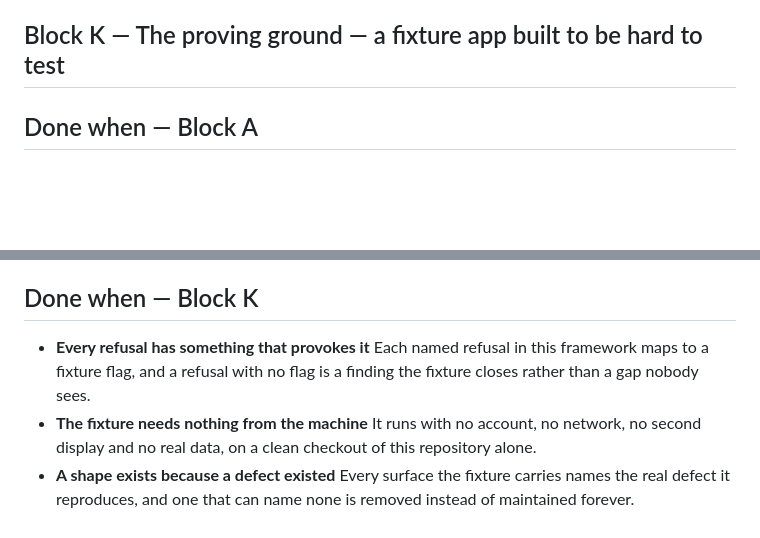
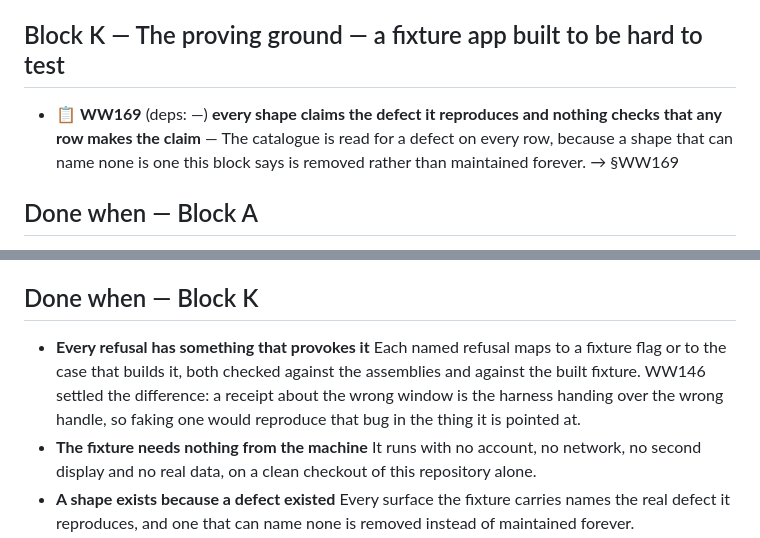
Before and after one commit to alegauss/winwright, a Markdown page: docs/ROADMAP.md, 2 parts joined by grey strips. Drawn GitHub-style; blank space fills up the shorter version.

```diff
--- a/docs/ROADMAP.md
+++ b/docs/ROADMAP.md
@@ -62,6 +62,8 @@
 - 📋 **WW88** (deps: Block G, WW76 ✅) **pportal carries an interaction harness and twenty-seven copies of one runner** — The harness becomes scenarios and the runner becomes a package reference, which is the largest single deletion the adoption produces. → §WW88
 
 ## Block K — The proving ground — a fixture app built to be hard to test
+
+- 📋 **WW169** (deps: —) **every shape claims the defect it reproduces and nothing checks that any row makes the claim** — The catalogue is read for a defect on every row, because a shape that can name none is one this block says is removed rather than maintained forever. → §WW169
 
 ## Done when — Block A
 
@@ -175,9 +177,11 @@
 
 ## Done when — Block K
 
-- **Every refusal has something that provokes it** Each named refusal in this framework
-  maps to a fixture flag, and a refusal with no flag is a finding the fixture closes
-  rather than a gap nobody sees.
+- **Every refusal has something that provokes it** Each named refusal maps to a fixture
+  flag or to the case that builds it, both checked against the assemblies and against
+  the built fixture. WW146 settled the difference: a receipt about the wrong window is
+  the harness handing over the wrong handle, so faking one would reproduce that bug in
+  the thing it is pointed at.
 - **The fixture needs nothing from the machine** It runs with no account, no network, no
   second display and no real data, on a clean checkout of this repository alone.
 - **A shape exists because a defect existed** Every surface the fixture carries names
```
Also changed, not shown: other parts of docs/ROADMAP.md (+6 -6 lines), docs/IMPROVEMENTS.md (+24 -0 lines).
